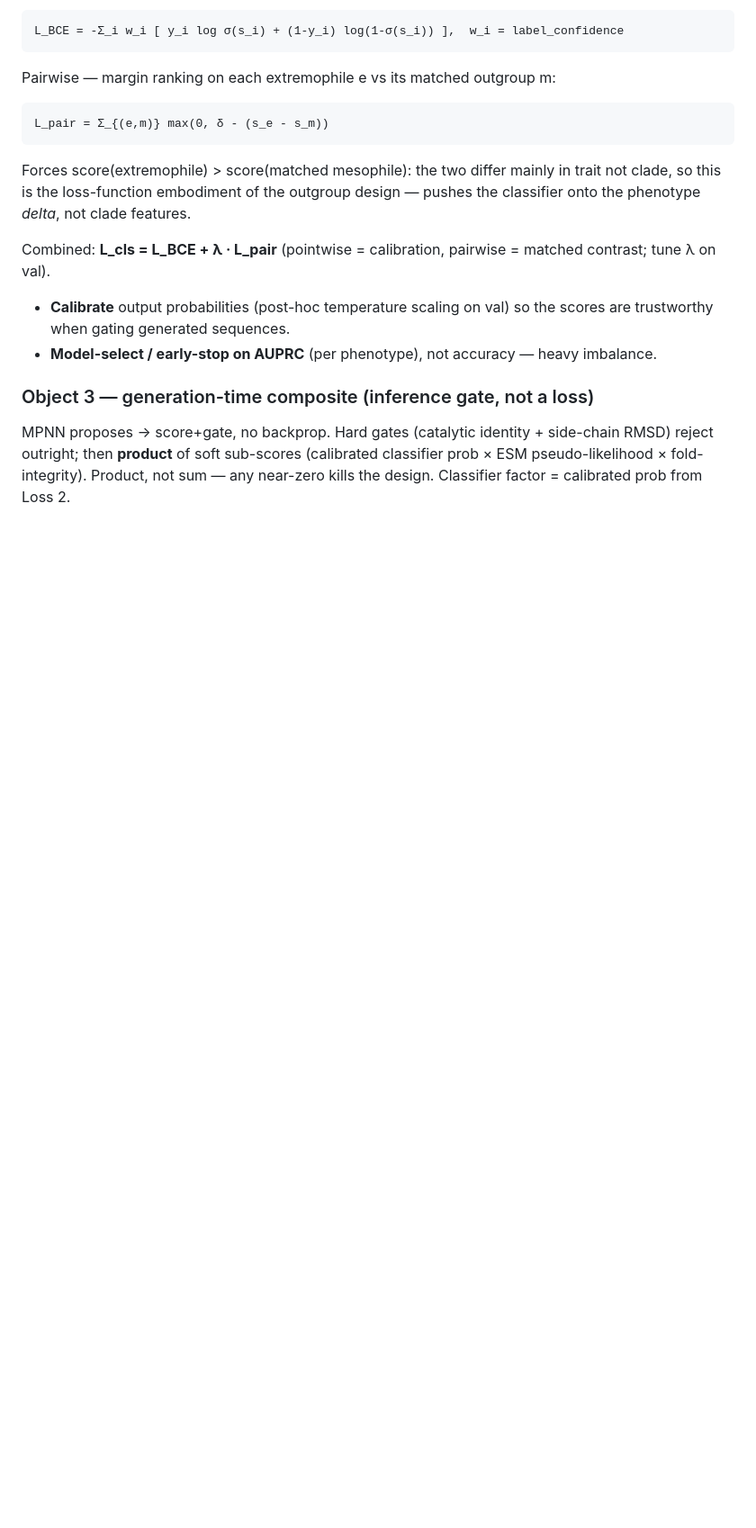
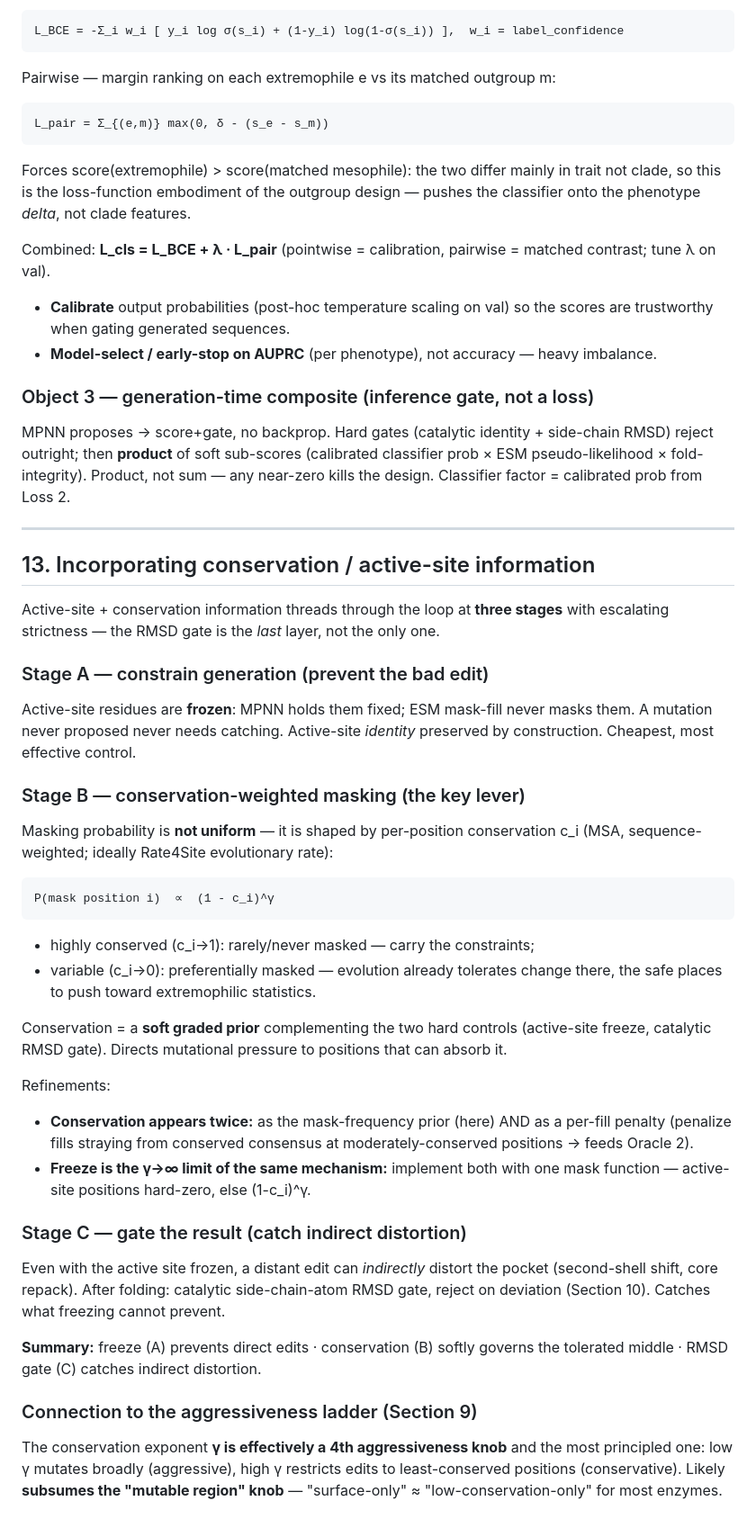
Before and after one commit to jayman1466/Extremophilic-Protein-Translator, a Markdown page: docs/modeling_design.md, the part around the change. Shown at 90% size. GitHub-like rendering; blank space fills up the shorter version.

Commit message:
Conservation/active-site incorporation (Section 13)
- three-stage threading: freeze (A, prevent direct) / conservation-weighted mask
  (B, soft prior) / catalytic-RMSD gate (C, catch indirect distortion)
- conservation-weighted masking P(mask i) ~ (1-c_i)^gamma; active-site freeze =
  gamma->inf limit of same mask function
- conservation used twice (mask prior + per-fill consensus penalty)
- gamma = principled 4th aggressiveness knob, subsumes mutable-region knob

```diff
--- a/docs/modeling_design.md
+++ b/docs/modeling_design.md
@@ -407,3 +407,52 @@ side-chain RMSD) reject outright; then **product** of soft sub-scores
 (calibrated classifier prob × ESM pseudo-likelihood × fold-integrity). Product,
 not sum — any near-zero kills the design. Classifier factor = calibrated prob
 from Loss 2.
+
+---
+
+## 13. Incorporating conservation / active-site information
+
+Active-site + conservation information threads through the loop at **three
+stages** with escalating strictness — the RMSD gate is the *last* layer, not the
+only one.
+
+### Stage A — constrain generation (prevent the bad edit)
+Active-site residues are **frozen**: MPNN holds them fixed; ESM mask-fill never
+masks them. A mutation never proposed never needs catching. Active-site
+*identity* preserved by construction. Cheapest, most effective control.
+
+### Stage B — conservation-weighted masking (the key lever)
+Masking probability is **not uniform** — it is shaped by per-position
+conservation c_i (MSA, sequence-weighted; ideally Rate4Site evolutionary rate):
+
+    P(mask position i)  ∝  (1 - c_i)^γ
+
+- highly conserved (c_i→1): rarely/never masked — carry the constraints;
+- variable (c_i→0): preferentially masked — evolution already tolerates change
+  there, the safe places to push toward extremophilic statistics.
+
+Conservation = a **soft graded prior** complementing the two hard controls
+(active-site freeze, catalytic RMSD gate). Directs mutational pressure to
+positions that can absorb it.
+
+Refinements:
+- **Conservation appears twice:** as the mask-frequency prior (here) AND as a
+  per-fill penalty (penalize fills straying from conserved consensus at
+  moderately-conserved positions → feeds Oracle 2).
+- **Freeze is the γ→∞ limit of the same mechanism:** implement both with one mask
+  function — active-site positions hard-zero, else (1-c_i)^γ.
+
+### Stage C — gate the result (catch indirect distortion)
+Even with the active site frozen, a distant edit can *indirectly* distort the
+pocket (second-shell shift, core repack). After folding: catalytic
+side-chain-atom RMSD gate, reject on deviation (Section 10). Catches what
+freezing cannot prevent.
+
+**Summary:** freeze (A) prevents direct edits · conservation (B) softly governs
+the tolerated middle · RMSD gate (C) catches indirect distortion.
+
+### Connection to the aggressiveness ladder (Section 9)
+The conservation exponent **γ is effectively a 4th aggressiveness knob** and the
+most principled one: low γ mutates broadly (aggressive), high γ restricts edits
+to least-conserved positions (conservative). Likely **subsumes the "mutable
+region" knob** — "surface-only" ≈ "low-conservation-only" for most enzymes.
```
